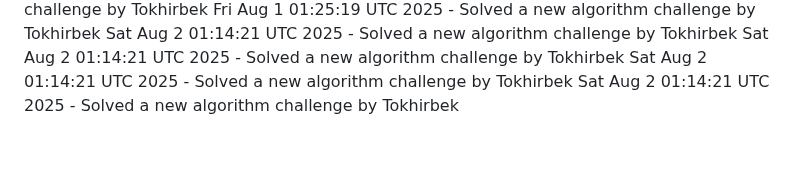
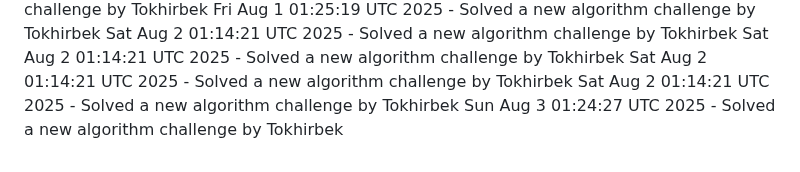
Before and after one commit to Jeymsbond97/OnlineKing-Website, a Markdown page: daily_coding_challenges.md, the part around the change. GitHub-like rendering.

Commit message:
Solved a new algorithm challenge by Tokhirbek at 2025-08-03 01:24:27

```diff
--- a/daily_coding_challenges.md
+++ b/daily_coding_challenges.md
@@ -569,3 +569,4 @@ Sat Aug  2 01:14:21 UTC 2025 - Solved a new algorithm challenge by Tokhirbek
 Sat Aug  2 01:14:21 UTC 2025 - Solved a new algorithm challenge by Tokhirbek
 Sat Aug  2 01:14:21 UTC 2025 - Solved a new algorithm challenge by Tokhirbek
 Sat Aug  2 01:14:21 UTC 2025 - Solved a new algorithm challenge by Tokhirbek
+Sun Aug  3 01:24:27 UTC 2025 - Solved a new algorithm challenge by Tokhirbek
```
